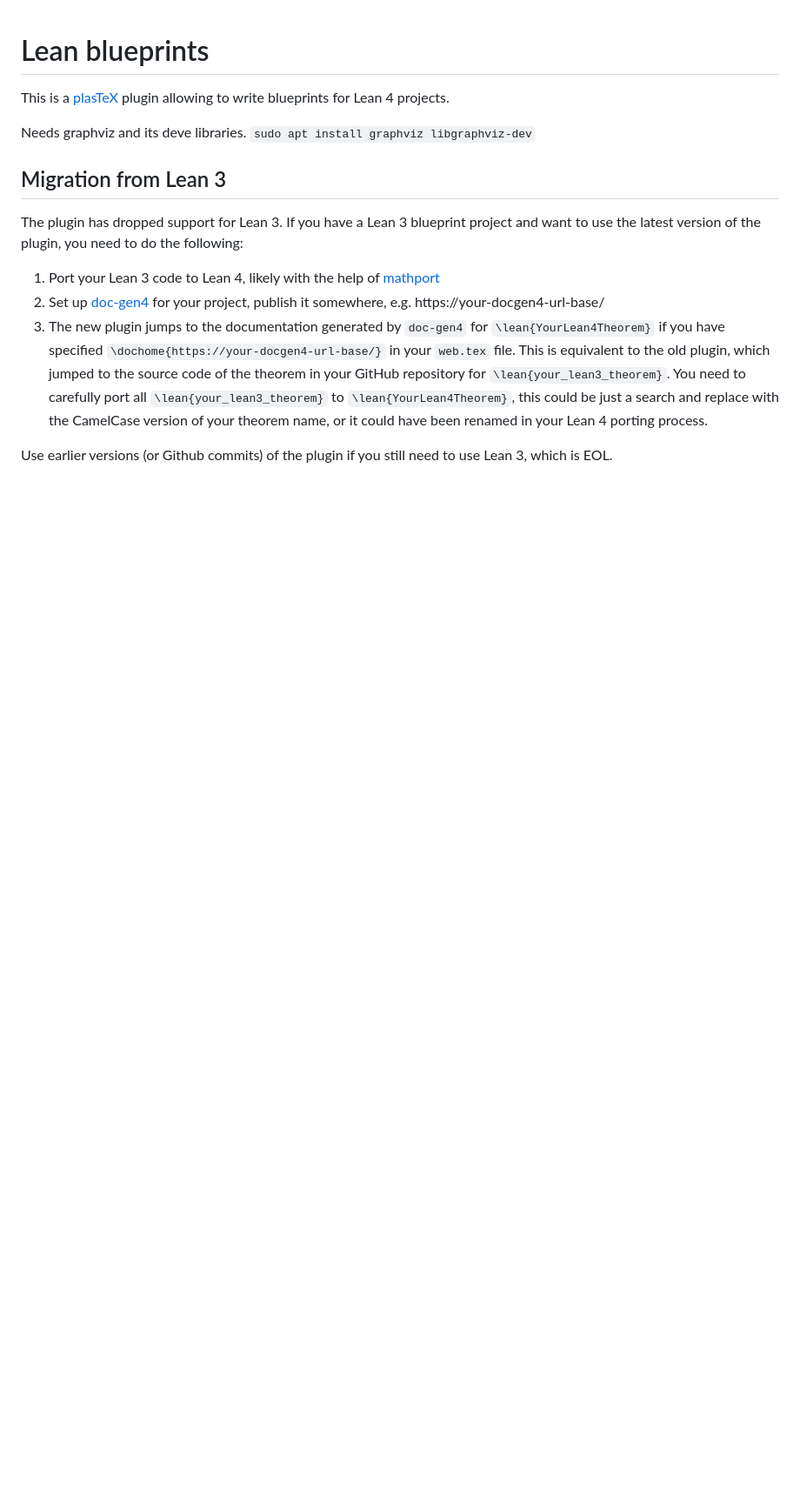
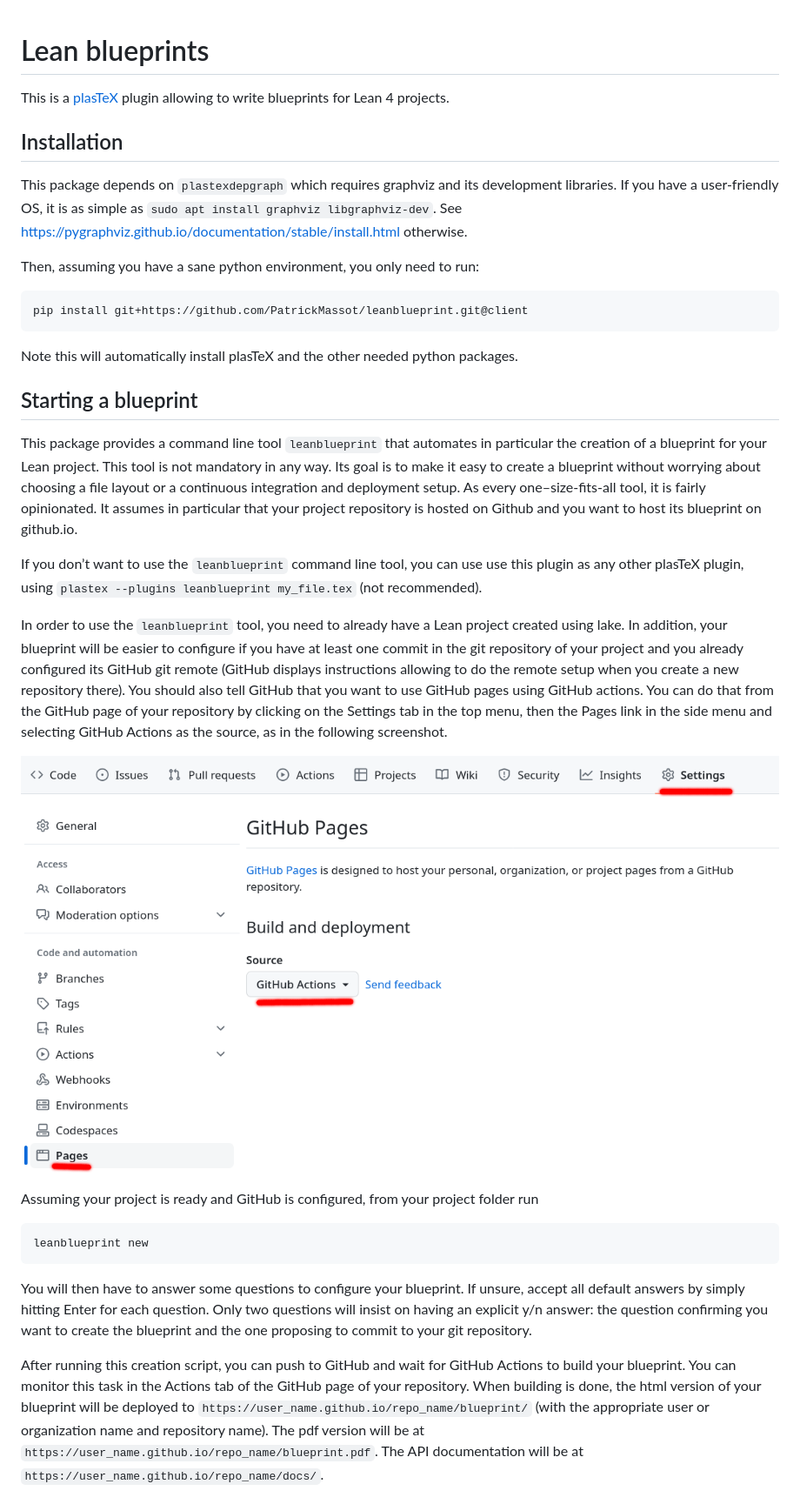
Before and after one commit to PatrickMassot/leanblueprint, a Markdown page: README.md, the part around the change printed below. Shown: that part at 87% size. Rendered like a GitHub page; pictures changed too: github_settings.png (added); blank space fills up the shorter version.

Commit message:
Put some documentation in README

````diff
--- a/README.md
+++ b/README.md
@@ -3,15 +3,63 @@
 This is a [plasTeX](https://github.com/plastex/plastex/) plugin allowing
 to write blueprints for Lean 4 projects.
 
-Needs graphviz and its deve libraries.
-`sudo apt install graphviz libgraphviz-dev`
+## Installation
 
-## Migration from Lean 3
+This package depends on `plastexdepgraph` which requires graphviz and its development libraries.
+If you have a user-friendly OS, it is as simple as
+`sudo apt install graphviz libgraphviz-dev`.
+See https://pygraphviz.github.io/documentation/stable/install.html otherwise.
 
-The plugin has dropped support for Lean 3. If you have a Lean 3 blueprint project and want to use the latest version of the plugin, you need to do the following:
+Then, assuming you have a sane python environment, you only need to run:
+```
+pip install git+https://github.com/PatrickMassot/leanblueprint.git@client
+```
+Note this will automatically install plasTeX and the other needed python
+packages.
 
-1. Port your Lean 3 code to Lean 4, likely with the help of [mathport](https://github.com/leanprover-community/mathport)
-2. Set up [doc-gen4](https://github.com/leanprover/doc-gen4) for your project, publish it somewhere, e.g. https://your-docgen4-url-base/
-3. The new plugin jumps to the documentation generated by `doc-gen4` for `\lean{YourLean4Theorem}` if you have specified `\dochome{https://your-docgen4-url-base/}` in your `web.tex` file. This is equivalent to the old plugin, which jumped to the source code of the theorem in your GitHub repository for `\lean{your_lean3_theorem}`. You need to carefully port all `\lean{your_lean3_theorem}` to `\lean{YourLean4Theorem}`, this could be just a search and replace with the CamelCase version of your theorem name, or it could have been renamed in your Lean 4 porting process.
+## Starting a blueprint
 
-Use earlier versions (or Github commits) of the plugin if you still need to use Lean 3, which is EOL.
+This package provides a command line tool `leanblueprint` that automates in
+particular the creation of a blueprint for your Lean project. This tool is not
+mandatory in any way. Its goal is to make it easy to create a blueprint without
+worrying about choosing a file layout or a continuous integration and deployment
+setup. As every one–size-fits-all tool, it is fairly opinionated. It assumes in
+particular that your project repository is hosted on Github and you want to host
+its blueprint on github.io.
+
+If you don’t want to use the `leanblueprint` command line tool, you can use use
+this plugin as any other plasTeX plugin, using
+`plastex --plugins leanblueprint my_file.tex` (not recommended).
+
+In order to use the `leanblueprint` tool, you need to already have a Lean
+project created using lake. In addition, your blueprint will be easier to
+configure if you have at least one commit in the git repository of your project
+and you already configured its GitHub git remote (GitHub displays instructions
+allowing to do the remote setup when you create a new repository there). You
+should also tell GitHub that you want to use GitHub pages using GitHub actions.
+You can do that from the GitHub page of your repository by clicking on the
+Settings tab in the top menu, then the Pages link in the side menu and selecting
+GitHub Actions as the source, as in the following screenshot.
+
+![GitHub pages settings](github_settings.png)
+
+Assuming your project is ready and GitHub is configured, from your project
+folder run
+```
+leanblueprint new
+```
+You will then have to answer some questions to configure your blueprint. If
+unsure, accept all default answers by simply hitting Enter for each question.
+Only two questions will insist on having an explicit y/n answer: the question
+confirming you want to create the blueprint and the one proposing to commit
+to your git repository.
+
+After running this creation script, you can push to GitHub and wait
+for GitHub Actions to build your blueprint. You can monitor this task
+in the Actions tab of the GitHub page of your repository.
+When building is done, the html version of your blueprint will be deployed to
+`https://user_name.github.io/repo_name/blueprint/` (with the appropriate
+user or organization name and repository name). The pdf version will be at
+`https://user_name.github.io/repo_name/blueprint.pdf`.
+The API documentation will be at `https://user_name.github.io/repo_name/docs/`.
+
````
Also changed, not shown: other parts of README.md (+56 -0 lines).
